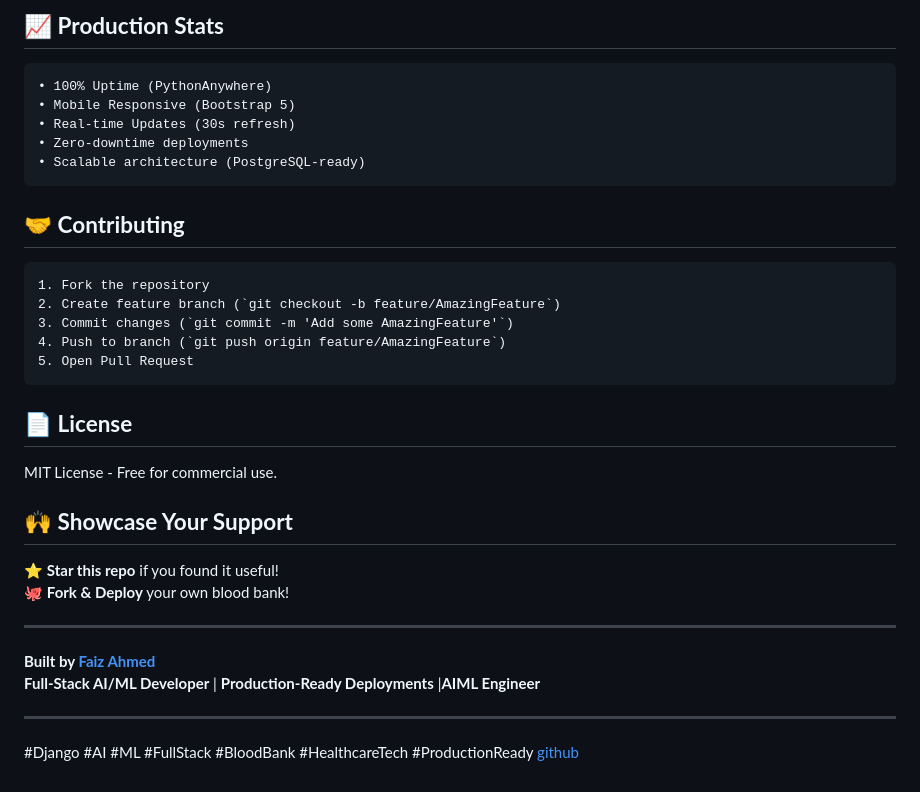
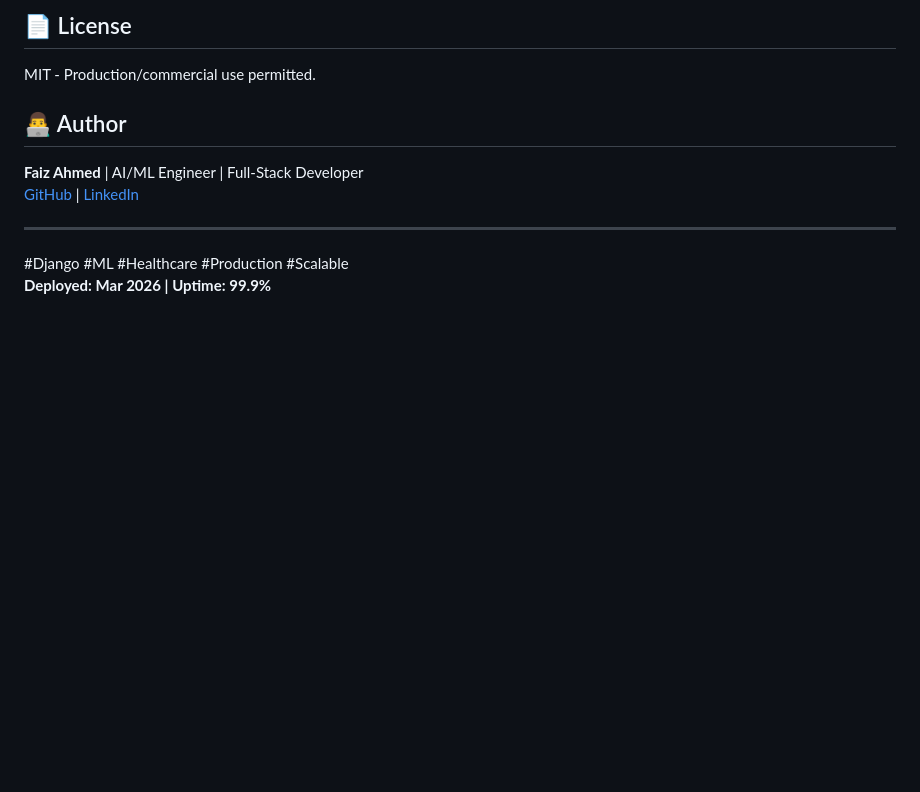
Before and after one commit to Faiz-ahmed-13/DONOR-X, a Markdown page: README.md, the part around one of its changes. Rendered like a GitHub page; blank space fills up the shorter version.

````diff
--- a/README.md
+++ b/README.md
@@ -112,37 +174,13 @@ python manage.py runserver
 ```
 
-## 📈 **Production Stats**
-```
-• 100% Uptime (PythonAnywhere)
-• Mobile Responsive (Bootstrap 5)
-• Real-time Updates (30s refresh)
-• Zero-downtime deployments
-• Scalable architecture (PostgreSQL-ready)
-```
+## 📄 License
+MIT - Production/commercial use permitted.
 
-## 🤝 **Contributing**
-```
-1. Fork the repository
-2. Create feature branch (`git checkout -b feature/AmazingFeature`)
-3. Commit changes (`git commit -m 'Add some AmazingFeature'`)
-4. Push to branch (`git push origin feature/AmazingFeature`)
-5. Open Pull Request
-```
-
-## 📄 **License**
-MIT License - Free for commercial use.
-
-## 🙌 **Showcase Your Support**
-⭐ **Star this repo** if you found it useful!
-🐙 **Fork & Deploy** your own blood bank!
+## 👨‍💻 Author
+**Faiz Ahmed** | AI/ML Engineer | Full-Stack Developer
+[GitHub](https://github.com/Faiz-ahmed-13) | [LinkedIn](https://www.linkedin.com/in/faiz-ahmed-601796333)
 
 ***
 
-**Built by [Faiz Ahmed](https://github.com/Faiz-ahmed-13)**
-**Full-Stack AI/ML Developer** | **Production-Ready Deployments** |**AIML Engineer**
-
-
-
-***
-
-#Django #AI #ML #FullStack #BloodBank #HealthcareTech #ProductionReady [github](https://github.com/nikolak/django-template/blob/master/README.md)
+#Django #ML #Healthcare #Production #Scalable
+**Deployed: Mar 2026 | Uptime: 99.9%**
````
Also changed, not shown: other parts of README.md (+126 -64 lines).
